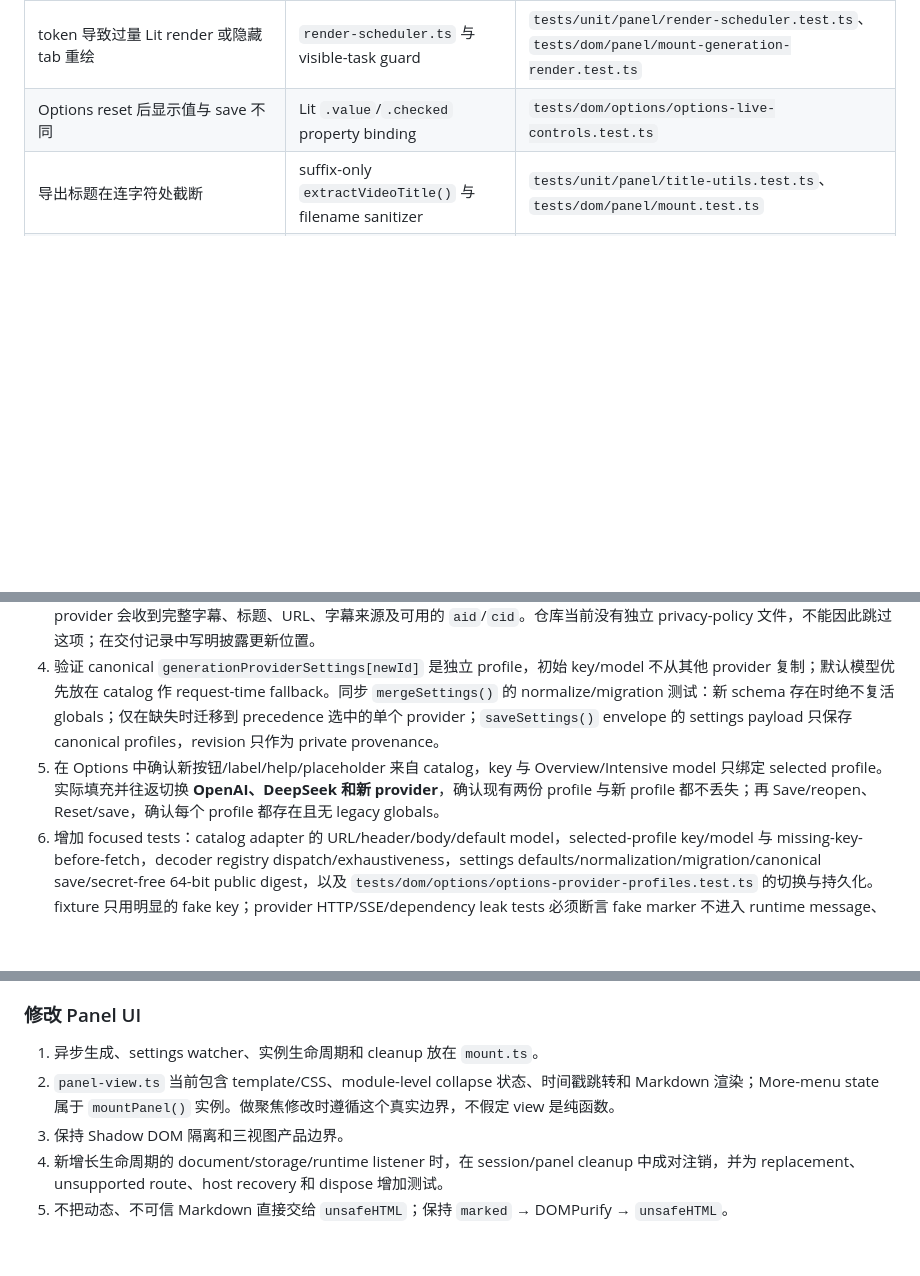
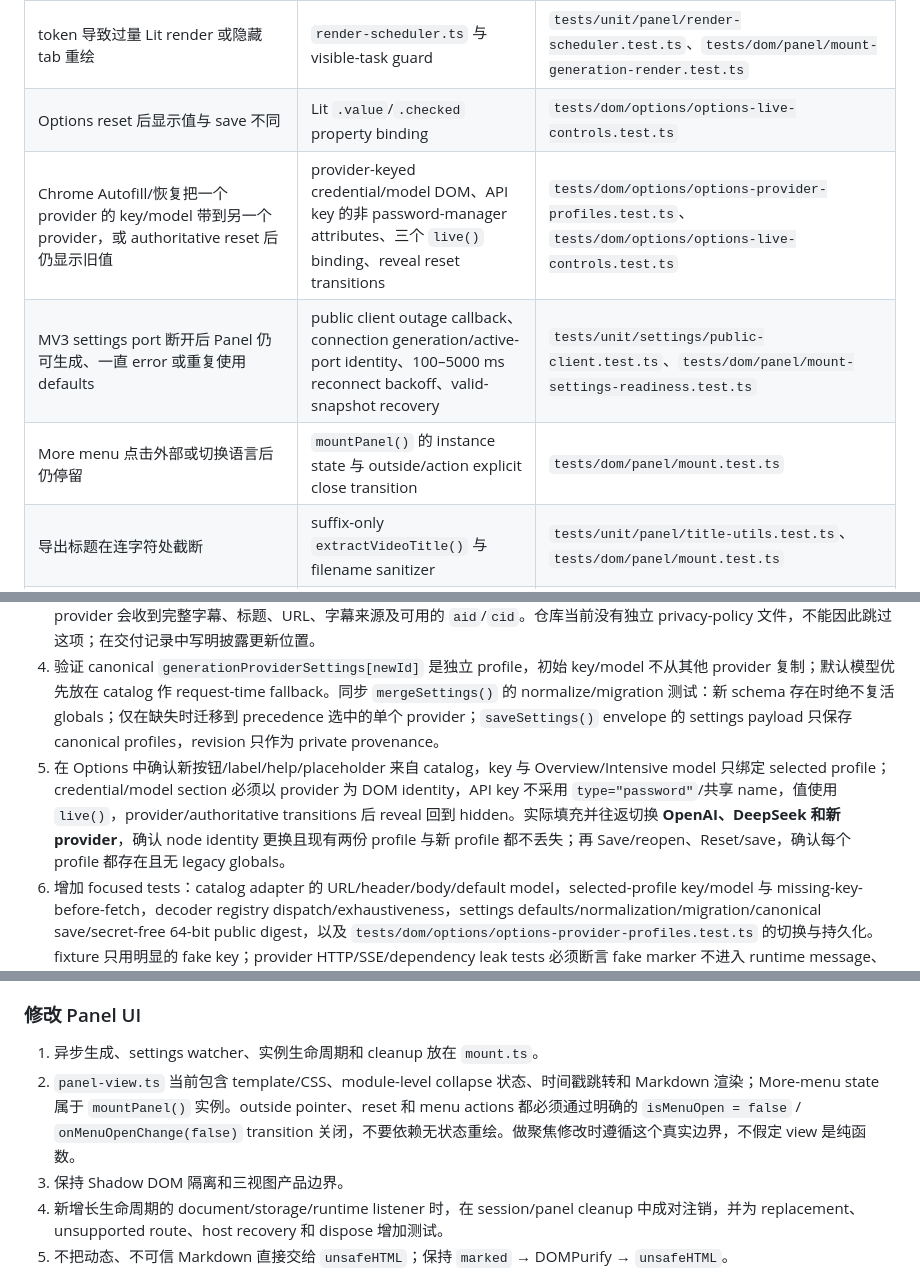
Before and after one commit to lzmeng02/readable-captions, a Markdown page: docs/development.md, 3 parts joined by grey strips. Drawn GitHub-style; blank space fills up the shorter version.

```diff
--- a/docs/development.md
+++ b/docs/development.md
@@ -114,6 +114,9 @@ Watcher 仍只观察/rebuild content：改动 background、options、manifest
 | partial SSE 被当成功、文本重复或 worker 长请求断开 | strict SSE finalizer、delta contract、request-scoped keepalive | `tests/unit/generation/`、`tests/unit/background/` |
 | token 导致过量 Lit render 或隐藏 tab 重绘 | `render-scheduler.ts` 与 visible-task guard | `tests/unit/panel/render-scheduler.test.ts`、`tests/dom/panel/mount-generation-render.test.ts` |
 | Options reset 后显示值与 save 不同 | Lit `.value`/`.checked` property binding | `tests/dom/options/options-live-controls.test.ts` |
+| Chrome Autofill/恢复把一个 provider 的 key/model 带到另一个 provider，或 authoritative reset 后仍显示旧值 | provider-keyed credential/model DOM、API key 的非 password-manager attributes、三个 `live()` binding、reveal reset transitions | `tests/dom/options/options-provider-profiles.test.ts`、`tests/dom/options/options-live-controls.test.ts` |
+| MV3 settings port 断开后 Panel 仍可生成、一直 error 或重复使用 defaults | public client outage callback、connection generation/active-port identity、100–5000 ms reconnect backoff、valid-snapshot recovery | `tests/unit/settings/public-client.test.ts`、`tests/dom/panel/mount-settings-readiness.test.ts` |
+| More menu 点击外部或切换语言后仍停留 | `mountPanel()` 的 instance state 与 outside/action explicit close transition | `tests/dom/panel/mount.test.ts` |
 | 导出标题在连字符处截断 | suffix-only `extractVideoTitle()` 与 filename sanitizer | `tests/unit/panel/title-utils.test.ts`、`tests/dom/panel/mount.test.ts` |
 | dev content rebuild 后缺 background/options/manifest | development mode `emptyOutDir` 与完整-build-first script | `tests/integration/dev-output.test.ts`；重启 `npm run dev` |
 
@@ -164,7 +178,7 @@ Watcher 仍只观察/rebuild content：改动 background、options、manifest
 2. 在 `manifest.json` 为实际 API endpoint 加最小 `host_permissions`，运行完整 build，并核对 `dist/manifest.json` 与 service-worker Network。不要用宽泛 wildcard 代替已知 host。
 3. 当外部数据接收方变化时，更新 Chrome Web Store/发布流程中的 privacy disclosure 和任何面向用户的外发说明，明确 provider 会收到完整字幕、标题、URL、字幕来源及可用的 `aid`/`cid`。仓库当前没有独立 privacy-policy 文件，不能因此跳过这项；在交付记录中写明披露更新位置。
 4. 验证 canonical `generationProviderSettings[newId]` 是独立 profile，初始 key/model 不从其他 provider 复制；默认模型优先放在 catalog 作 request-time fallback。同步 `mergeSettings()` 的 normalize/migration 测试：新 schema 存在时绝不复活 globals；仅在缺失时迁移到 precedence 选中的单个 provider；`saveSettings()` envelope 的 settings payload 只保存 canonical profiles，revision 只作为 private provenance。
-5. 在 Options 中确认新按钮/label/help/placeholder 来自 catalog，key 与 Overview/Intensive model 只绑定 selected profile。实际填充并往返切换 **OpenAI、DeepSeek 和新 provider**，确认现有两份 profile 与新 profile 都不丢失；再 Save/reopen、Reset/save，确认每个 profile 都存在且无 legacy globals。
+5. 在 Options 中确认新按钮/label/help/placeholder 来自 catalog，key 与 Overview/Intensive model 只绑定 selected profile；credential/model section 必须以 provider 为 DOM identity，API key 不采用 `type="password"`/共享 name，值使用 `live()`，provider/authoritative transitions 后 reveal 回到 hidden。实际填充并往返切换 **OpenAI、DeepSeek 和新 provider**，确认 node identity 更换且现有两份 profile 与新 profile 都不丢失；再 Save/reopen、Reset/save，确认每个 profile 都存在且无 legacy globals。
 6. 增加 focused tests：catalog adapter 的 URL/header/body/default model，selected-profile key/model 与 missing-key-before-fetch，decoder registry dispatch/exhaustiveness，settings defaults/normalization/migration/canonical save/secret-free 64-bit public digest，以及 `tests/dom/options/options-provider-profiles.test.ts` 的切换与持久化。fixture 只用明显的 fake key；provider HTTP/SSE/dependency leak tests 必须断言 fake marker 不进入 runtime message、DOM 或 log；如新增 decoder，再覆盖 chunk boundary、provider error 和 strict completion。
 7. 用真实 Chrome 加载新 build 做 smoke：处理新增 host permission，完成 profile 切换与 Options 重开，使用获授权的该 provider 测试账号完成一次 streaming，并在 service-worker Network 确认正确 endpoint、认证方式和 payload；再关闭 generation，确认没有外部请求。没有凭据或浏览器 session 时逐项写“未验证”和原因，不能用 Vitest/build 代替。
 8. 更新 [`architecture.md`](architecture.md) 的 provider 行为/外发数据与上面的 Chrome smoke 记录；不得把 API key、key-derived value 或真实账号信息写进 docs、fixture、日志或 commit。
@@ -197,7 +211,7 @@ Watcher 仍只观察/rebuild content：改动 background、options、manifest
 ### 修改 Panel UI
 
 1. 异步生成、settings watcher、实例生命周期和 cleanup 放在 `mount.ts`。
-2. `panel-view.ts` 当前包含 template/CSS、module-level collapse 状态、时间戳跳转和 Markdown 渲染；More-menu state 属于 `mountPanel()` 实例。做聚焦修改时遵循这个真实边界，不假定 view 是纯函数。
+2. `panel-view.ts` 当前包含 template/CSS、module-level collapse 状态、时间戳跳转和 Markdown 渲染；More-menu state 属于 `mountPanel()` 实例。outside pointer、reset 和 menu actions 都必须通过明确的 `isMenuOpen = false` / `onMenuOpenChange(false)` transition 关闭，不要依赖无状态重绘。做聚焦修改时遵循这个真实边界，不假定 view 是纯函数。
 3. 保持 Shadow DOM 隔离和三视图产品边界。
 4. 新增长生命周期的 document/storage/runtime listener 时，在 session/panel cleanup 中成对注销，并为 replacement、unsupported route、host recovery 和 dispose 增加测试。
 5. 不把动态、不可信 Markdown 直接交给 `unsafeHTML`；保持 `marked` → DOMPurify → `unsafeHTML`。
```
Also changed, not shown: other parts of docs/development.md (+13 -2 lines), docs/architecture.md (+9 -5 lines), 1 other file.
